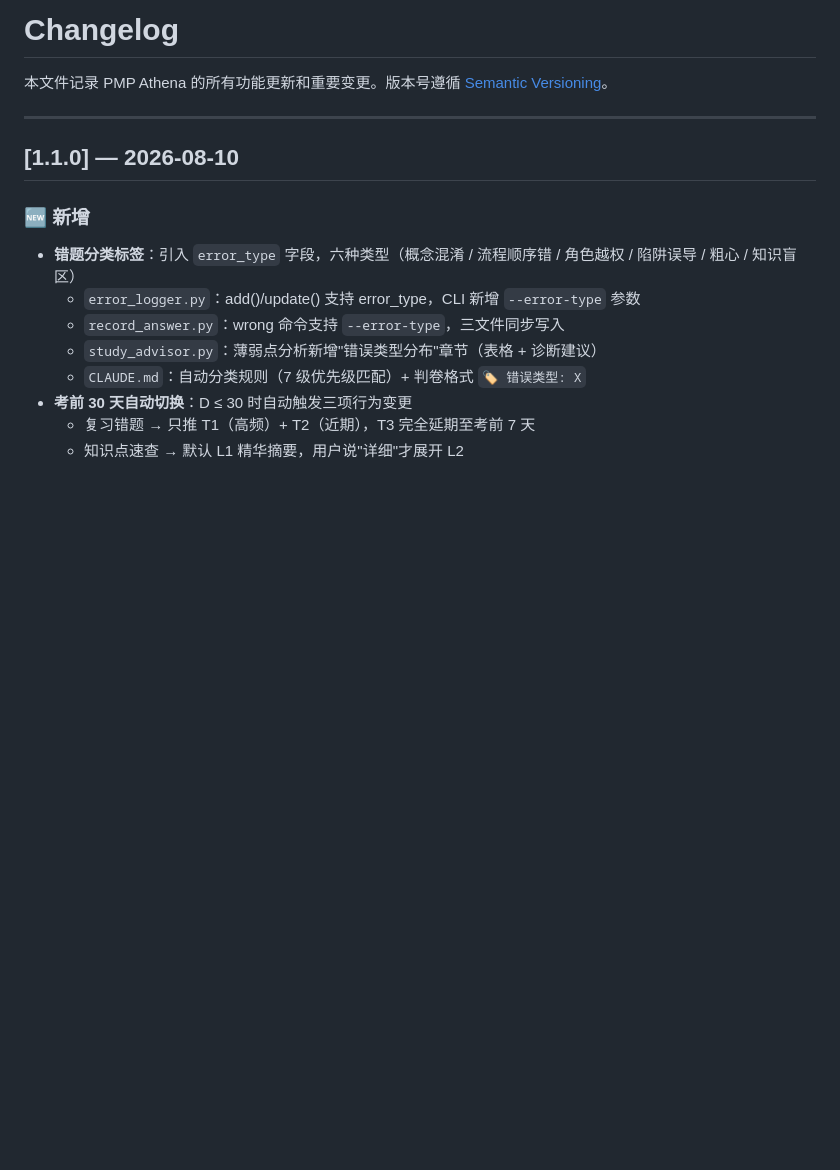
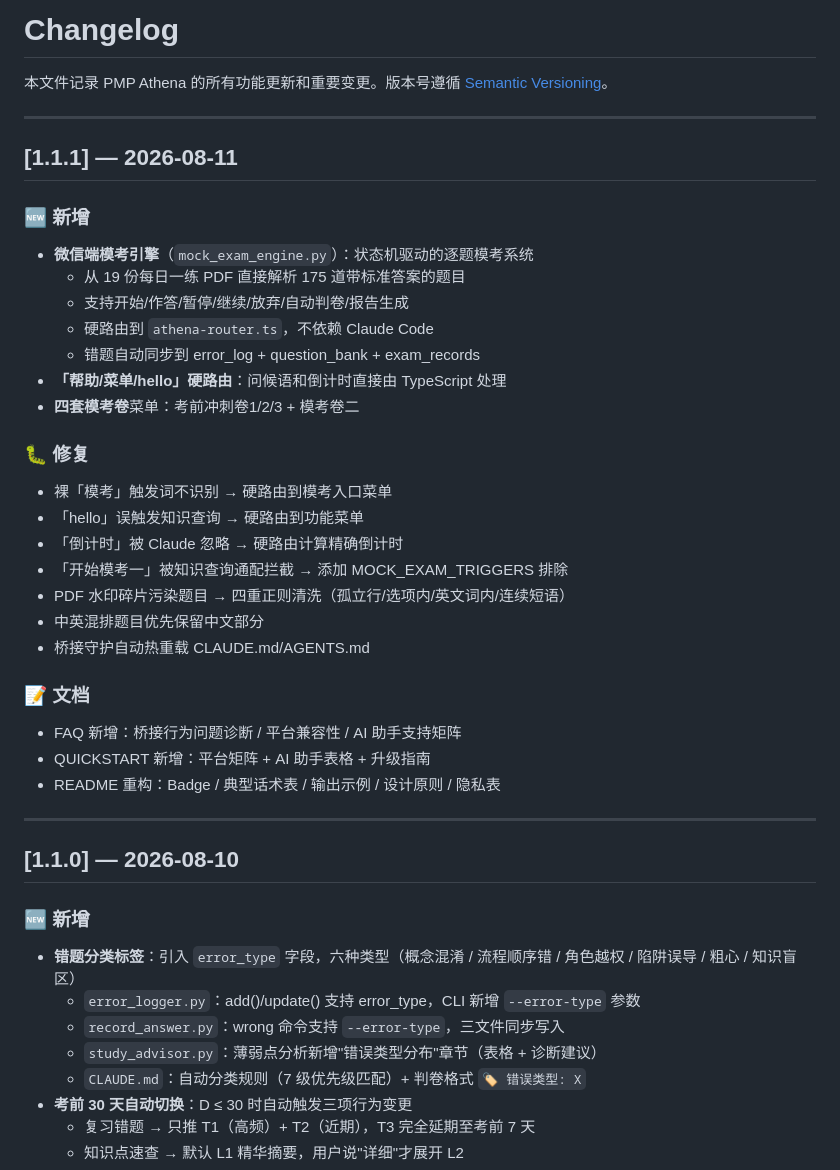
Before and after one commit to Lucile-ya/pmp-athena, a Markdown page: CHANGELOG.md, the part around the change. GitHub-like rendering; blank space fills up the shorter version.

Commit message:
docs: CHANGELOG v1.1.1 — WeChat mock exam engine + trigger word fixes

```diff
--- a/CHANGELOG.md
+++ b/CHANGELOG.md
@@ -1,6 +1,36 @@
 # Changelog
 
 本文件记录 PMP Athena 的所有功能更新和重要变更。版本号遵循 [Semantic Versioning](https://semver.org/)。
+
+---
+
+## [1.1.1] — 2026-08-11
+
+### 🆕 新增
+
+- **微信端模考引擎**（`mock_exam_engine.py`）：状态机驱动的逐题模考系统
+  - 从 19 份每日一练 PDF 直接解析 175 道带标准答案的题目
+  - 支持开始/作答/暂停/继续/放弃/自动判卷/报告生成
+  - 硬路由到 `athena-router.ts`，不依赖 Claude Code
+  - 错题自动同步到 error_log + question_bank + exam_records
+- **「帮助/菜单/hello」硬路由**：问候语和倒计时直接由 TypeScript 处理
+- **四套模考卷**菜单：考前冲刺卷1/2/3 + 模考卷二
+
+### 🐛 修复
+
+- 裸「模考」触发词不识别 → 硬路由到模考入口菜单
+- 「hello」误触发知识查询 → 硬路由到功能菜单
+- 「倒计时」被 Claude 忽略 → 硬路由计算精确倒计时
+- 「开始模考一」被知识查询通配拦截 → 添加 MOCK_EXAM_TRIGGERS 排除
+- PDF 水印碎片污染题目 → 四重正则清洗（孤立行/选项内/英文词内/连续短语）
+- 中英混排题目优先保留中文部分
+- 桥接守护自动热重载 CLAUDE.md/AGENTS.md
+
+### 📝 文档
+
+- FAQ 新增：桥接行为问题诊断 / 平台兼容性 / AI 助手支持矩阵
+- QUICKSTART 新增：平台矩阵 + AI 助手表格 + 升级指南
+- README 重构：Badge / 典型话术表 / 输出示例 / 设计原则 / 隐私表
 
 ---
 
```
